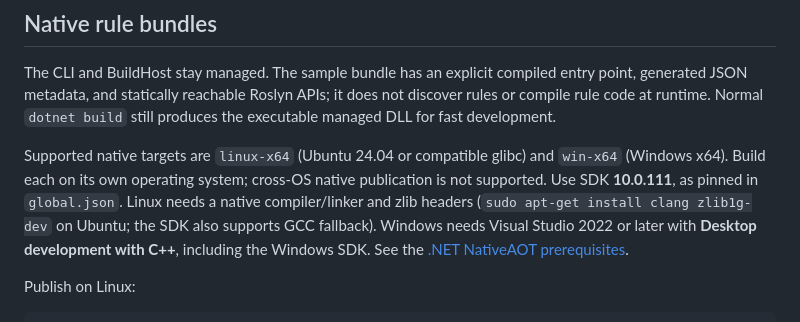
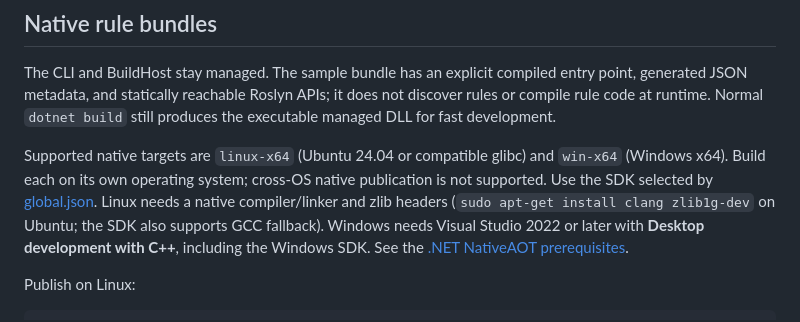
Before and after one commit to MortenChristiansenOrg/drill-press.net, a Markdown page: README.md, the part around the change. Drawn GitHub-style.

Commit message:
Use global.json as the documented SDK source of truth

```diff
--- a/README.md
+++ b/README.md
@@ -43,7 +43,7 @@ still produces the executable managed DLL for fast development.
 
 Supported native targets are `linux-x64` (Ubuntu 24.04 or compatible glibc) and
 `win-x64` (Windows x64). Build each on its own operating system; cross-OS native
-publication is not supported. Use SDK **10.0.111**, as pinned in `global.json`.
+publication is not supported. Use the SDK selected by [global.json](global.json).
 Linux needs a native compiler/linker and zlib headers (`sudo apt-get install
 clang zlib1g-dev` on Ubuntu; the SDK also supports GCC fallback). Windows needs
 Visual Studio 2022 or later with **Desktop development with C++**, including the
```
